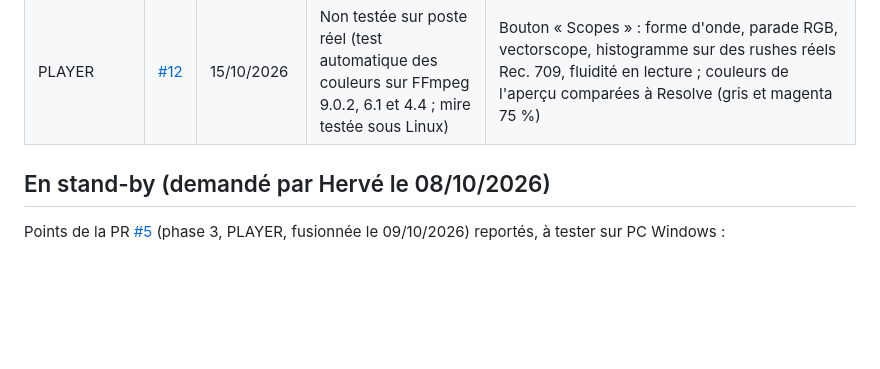
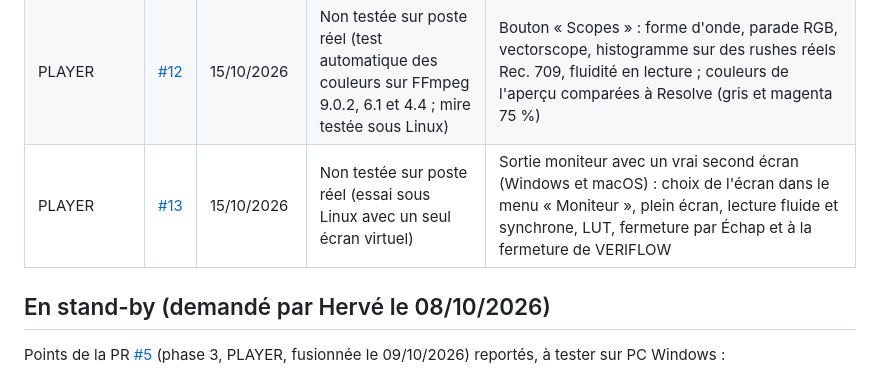
Before and after one commit to Herve-obe/VERIFLOW-v4, a Markdown page: docs/TESTS_EN_ATTENTE.md, the part around the change. Drawn GitHub-style; blank space fills up the shorter version.

Commit message:
docs: sortie moniteur (#13) fusionnée, à tester sur poste réel
Co-Authored-By: Claude Opus 5.5 <noreply@anthropic.com>
Claude-Session: https://claude.ai/code/session_01MoqekrFvgrWkuAe5NHnE5A

```diff
--- a/docs/TESTS_EN_ATTENTE.md
+++ b/docs/TESTS_EN_ATTENTE.md
@@ -14,6 +14,7 @@ Fonctions livrées et fusionnées, testées automatiquement et sous Linux, mais
 | SYNC | [#10](https://github.com/Herve-obe/VERIFLOW-v4/pull/10) | 15/10/2026 | Non testée sur poste réel (test automatique : 600 ppm sur 90 s, reste moins de 2 ms) | Correction de la dérive au re-wrap : plan long (plus de 10 min) avec dérive signalée, re-wrap avec « Corriger la dérive mesurée », calage vérifié au début et à la fin dans le logiciel de montage |
 | TRANSCODE | [#11](https://github.com/Herve-obe/VERIFLOW-v4/pull/11) | 15/10/2026 | Non testée sur poste réel (test automatique : noms, codec, pistes, timecode) | MXF OP-Atom : préréglage DNxHD 1080 avec la case « MXF OP-Atom pour Avid », copie des fichiers _V1 et _A1, _A2... dans Avid MediaFiles/MXF/<n>, reconnaissance par Media Composer avec le bon timecode |
 | PLAYER | [#12](https://github.com/Herve-obe/VERIFLOW-v4/pull/12) | 15/10/2026 | Non testée sur poste réel (test automatique des couleurs sur FFmpeg 9.0.2, 6.1 et 4.4 ; mire testée sous Linux) | Bouton « Scopes » : forme d'onde, parade RGB, vectorscope, histogramme sur des rushes réels Rec. 709, fluidité en lecture ; couleurs de l'aperçu comparées à Resolve (gris et magenta 75 %) |
+| PLAYER | [#13](https://github.com/Herve-obe/VERIFLOW-v4/pull/13) | 15/10/2026 | Non testée sur poste réel (essai sous Linux avec un seul écran virtuel) | Sortie moniteur avec un vrai second écran (Windows et macOS) : choix de l'écran dans le menu « Moniteur », plein écran, lecture fluide et synchrone, LUT, fermeture par Échap et à la fermeture de VERIFLOW |
 
 ## En stand-by (demandé par Hervé le 08/10/2026)
 
```
